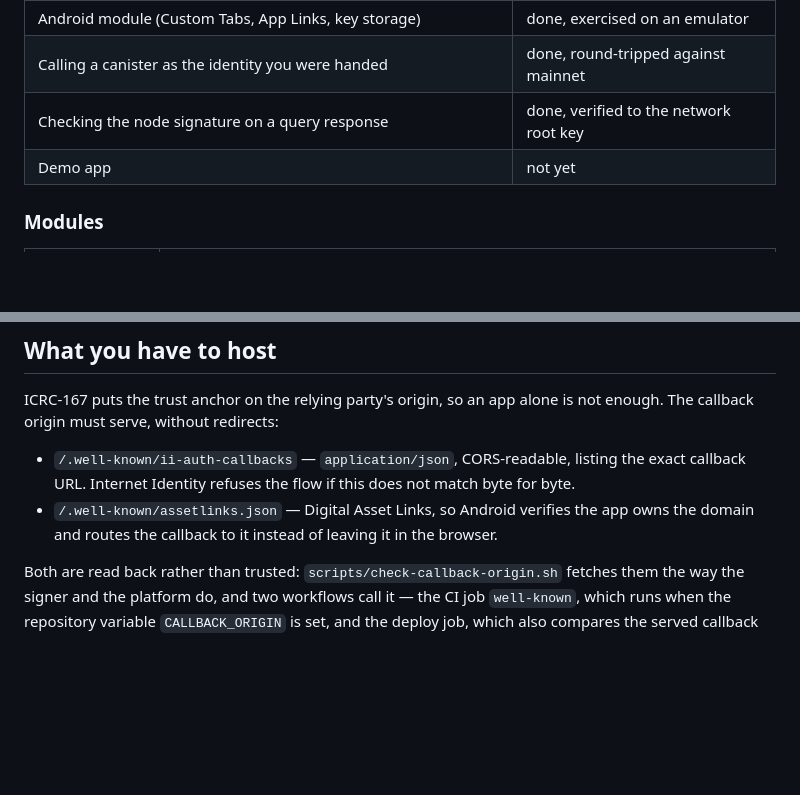
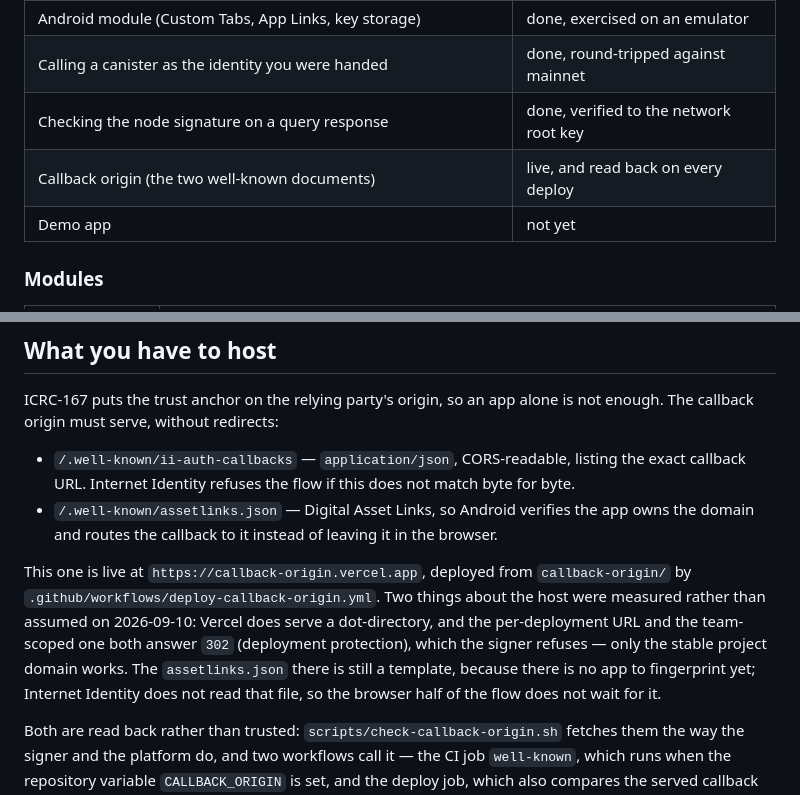
Before and after one commit to yasumorishima/icrc167-android, a Markdown page: README.md, 2 parts joined by grey strips. Rendered like a GitHub page; blank space fills up the shorter version.

Commit message:
docs: the callback origin is live, and two things about the host were measured
Vercel serves a dot-directory without help, and the per-deployment URL and the
team-scoped one both answer 302 (deployment protection) which the signer
refuses, so only the stable project domain works. assetlinks.json is still a
template there because there is no app to fingerprint yet.

Co-Authored-By: Claude Opus 5 (1M context) <noreply@anthropic.com>
Claude-Session: https://claude.ai/code/session_016q14FZdZiw14ytPdjpR152

```diff
--- a/README.md
+++ b/README.md
@@ -28,6 +28,7 @@ real passkey on a real device.
 | Android module (Custom Tabs, App Links, key storage) | done, exercised on an emulator |
 | Calling a canister as the identity you were handed | done, round-tripped against mainnet |
 | Checking the node signature on a query response | done, verified to the network root key |
+| Callback origin (the two well-known documents) | live, and read back on every deploy |
 | Demo app | not yet |
 
 ### Modules
@@ -254,6 +255,14 @@ The callback origin must serve, without redirects:
 - `/.well-known/assetlinks.json` — Digital Asset Links, so Android verifies the app owns the
   domain and routes the callback to it instead of leaving it in the browser.
 
+This one is live at `https://callback-origin.vercel.app`, deployed from `callback-origin/` by
+`.github/workflows/deploy-callback-origin.yml`. Two things about the host were measured rather
+than assumed on 2026-09-10: Vercel does serve a dot-directory, and the per-deployment URL and
+the team-scoped one both answer `302` (deployment protection), which the signer refuses — only
+the stable project domain works. The `assetlinks.json` there is still a template, because
+there is no app to fingerprint yet; Internet Identity does not read that file, so the browser
+half of the flow does not wait for it.
+
 Both are read back rather than trusted: `scripts/check-callback-origin.sh` fetches them the
 way the signer and the platform do, and two workflows call it — the CI job `well-known`,
 which runs when the repository variable `CALLBACK_ORIGIN` is set, and the deploy job, which
```
